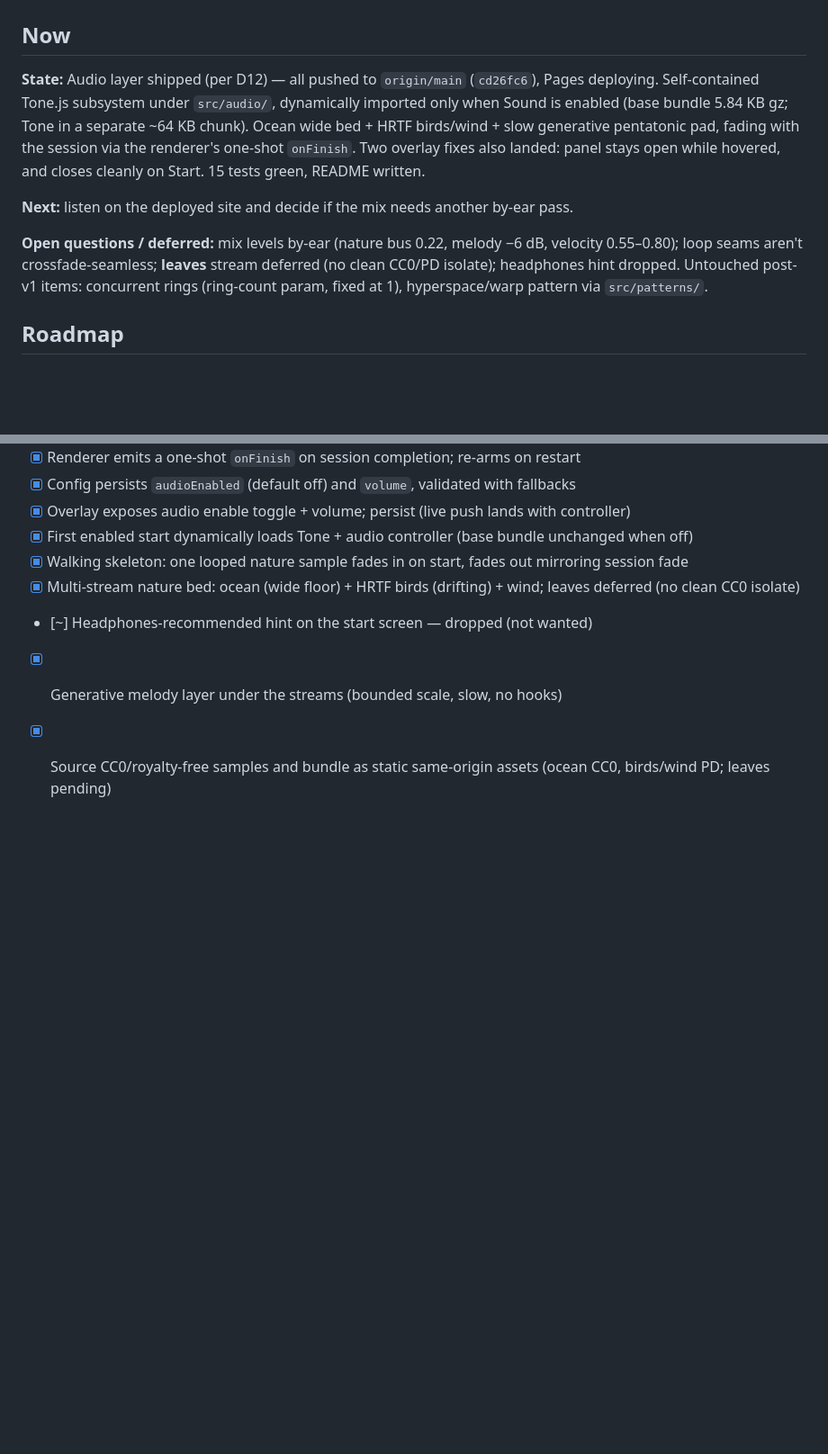
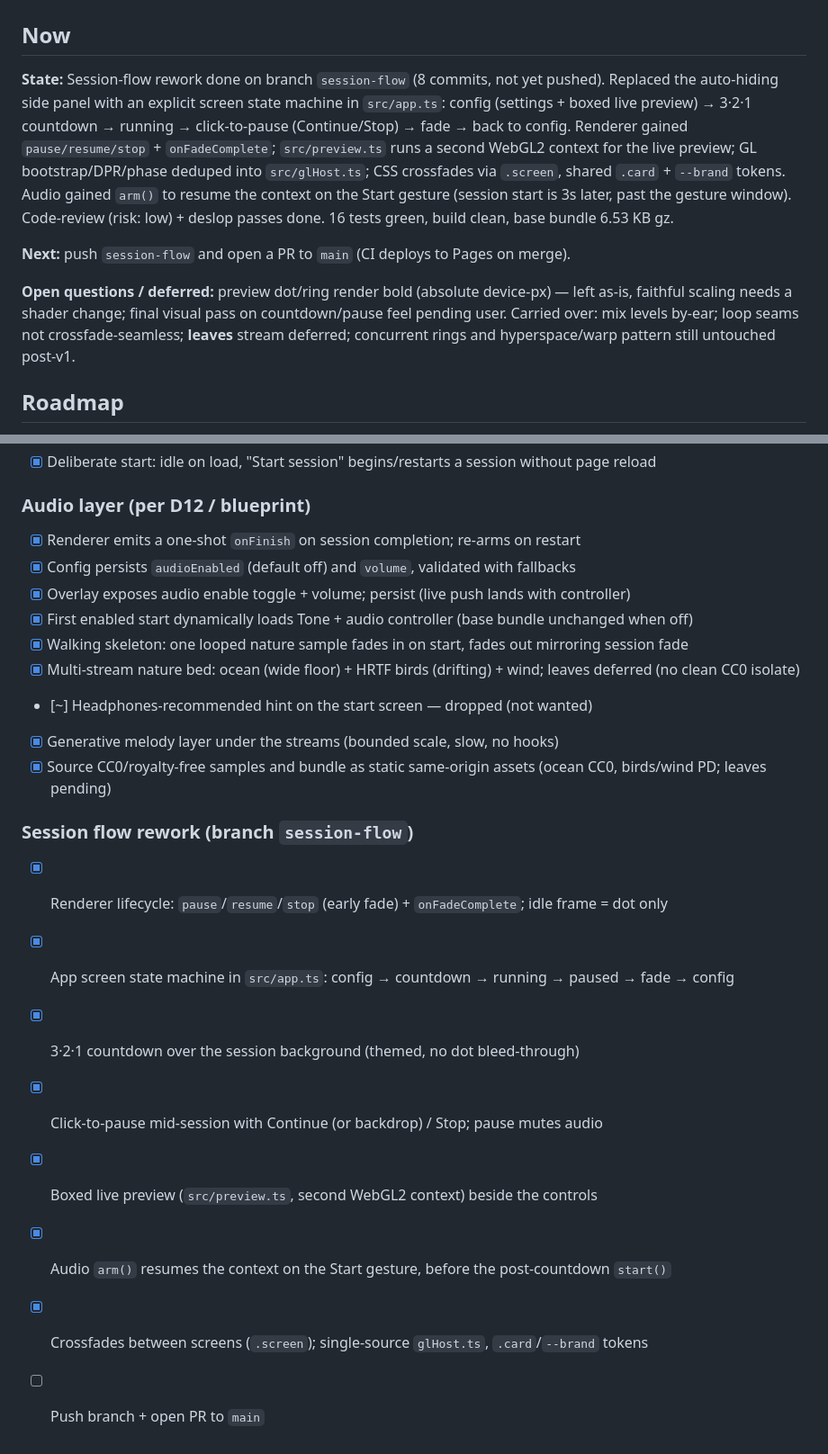
Before and after one commit to lucindo/hakalau, a Markdown page: .project/PLAN.md, 2 parts joined by grey strips. Shown at 90% size. Drawn GitHub-style; blank space fills up the shorter version.

Commit message:
docs: checkpoint — session-flow rework

```diff
--- a/.project/PLAN.md
+++ b/.project/PLAN.md
@@ -1,19 +1,21 @@
 # Plan — Hakalau Meditation Canvas
 
 ## Now
-**State:** Audio layer shipped (per D12) — all pushed to `origin/main` (`cd26fc6`), Pages deploying.
-Self-contained Tone.js subsystem under `src/audio/`, dynamically imported only when Sound is enabled
-(base bundle 5.84 KB gz; Tone in a separate ~64 KB chunk). Ocean wide bed + HRTF birds/wind + slow
-generative pentatonic pad, fading with the session via the renderer's one-shot `onFinish`. Two
-overlay fixes also landed: panel stays open while hovered, and closes cleanly on Start. 15 tests
-green, README written.
+**State:** Session-flow rework done on branch `session-flow` (8 commits, not yet pushed). Replaced
+the auto-hiding side panel with an explicit screen state machine in `src/app.ts`: config (settings +
+boxed live preview) → 3·2·1 countdown → running → click-to-pause (Continue/Stop) → fade → back to
+config. Renderer gained `pause/resume/stop` + `onFadeComplete`; `src/preview.ts` runs a second WebGL2
+context for the live preview; GL bootstrap/DPR/phase deduped into `src/glHost.ts`; CSS crossfades via
+`.screen`, shared `.card` + `--brand` tokens. Audio gained `arm()` to resume the context on the Start
+gesture (session start is 3s later, past the gesture window). Code-review (risk: low) + deslop passes
+done. 16 tests green, build clean, base bundle 6.53 KB gz.
 
-**Next:** listen on the deployed site and decide if the mix needs another by-ear pass.
+**Next:** push `session-flow` and open a PR to `main` (CI deploys to Pages on merge).
 
-**Open questions / deferred:** mix levels by-ear (nature bus 0.22, melody −6 dB, velocity
-0.55–0.80); loop seams aren't crossfade-seamless; **leaves** stream deferred (no clean CC0/PD
-isolate); headphones hint dropped. Untouched post-v1 items: concurrent rings (ring-count param,
-fixed at 1), hyperspace/warp pattern via `src/patterns/`.
+**Open questions / deferred:** preview dot/ring render bold (absolute device-px) — left as-is, faithful
+scaling needs a shader change; final visual pass on countdown/pause feel pending user. Carried over:
+mix levels by-ear; loop seams not crossfade-seamless; **leaves** stream deferred; concurrent rings and
+hyperspace/warp pattern still untouched post-v1.
 
 ## Roadmap
 
@@ -49,3 +51,13 @@ fixed at 1), hyperspace/warp pattern via `src/patterns/`.
 - [~] Headphones-recommended hint on the start screen — dropped (not wanted)
 - [x] Generative melody layer under the streams (bounded scale, slow, no hooks)
 - [x] Source CC0/royalty-free samples and bundle as static same-origin assets (ocean CC0, birds/wind PD; leaves pending)
+
+### Session flow rework (branch `session-flow`)
+- [x] Renderer lifecycle: `pause`/`resume`/`stop` (early fade) + `onFadeComplete`; idle frame = dot only
+- [x] App screen state machine in `src/app.ts`: config → countdown → running → paused → fade → config
+- [x] 3·2·1 countdown over the session background (themed, no dot bleed-through)
+- [x] Click-to-pause mid-session with Continue (or backdrop) / Stop; pause mutes audio
+- [x] Boxed live preview (`src/preview.ts`, second WebGL2 context) beside the controls
+- [x] Audio `arm()` resumes the context on the Start gesture, before the post-countdown `start()`
+- [x] Crossfades between screens (`.screen`); single-source `glHost.ts`, `.card`/`--brand` tokens
+- [ ] Push branch + open PR to `main`
```
